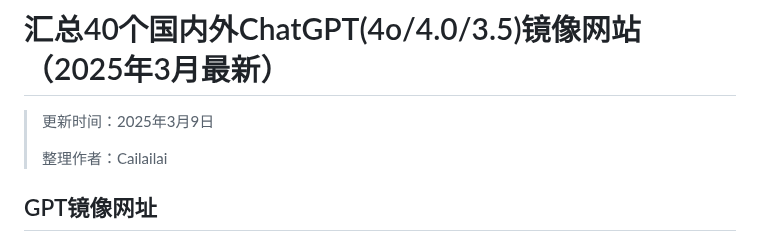
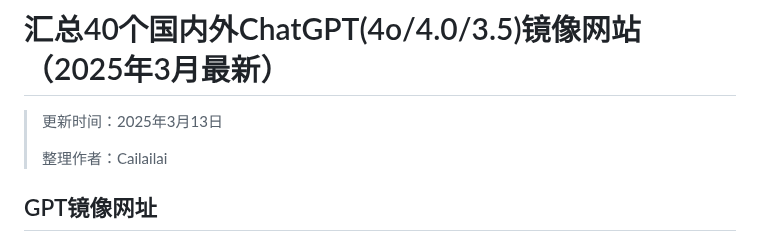
Before and after one commit to Cailailai/chatgpt-chinese, a Markdown page: README.md, the part around the change. GitHub-like rendering.

```diff
--- a/README.md
+++ b/README.md
@@ -1,6 +1,6 @@
 # 汇总40个国内外ChatGPT(4o/4.0/3.5)镜像网站（2025年3月最新）
 
-> 更新时间：2025年3月9日
+> 更新时间：2025年3月13日
 >
 > 整理作者：Cailailai
 
```
